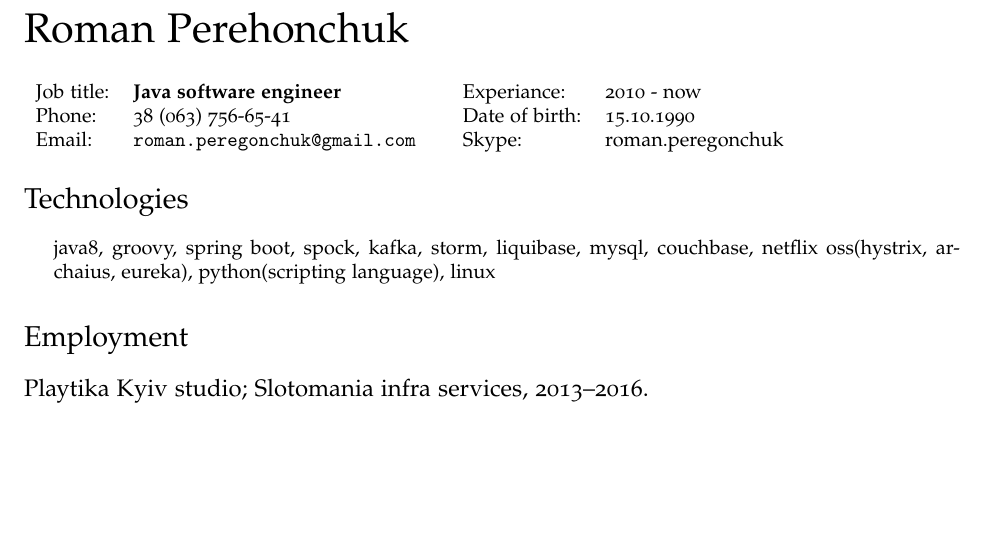
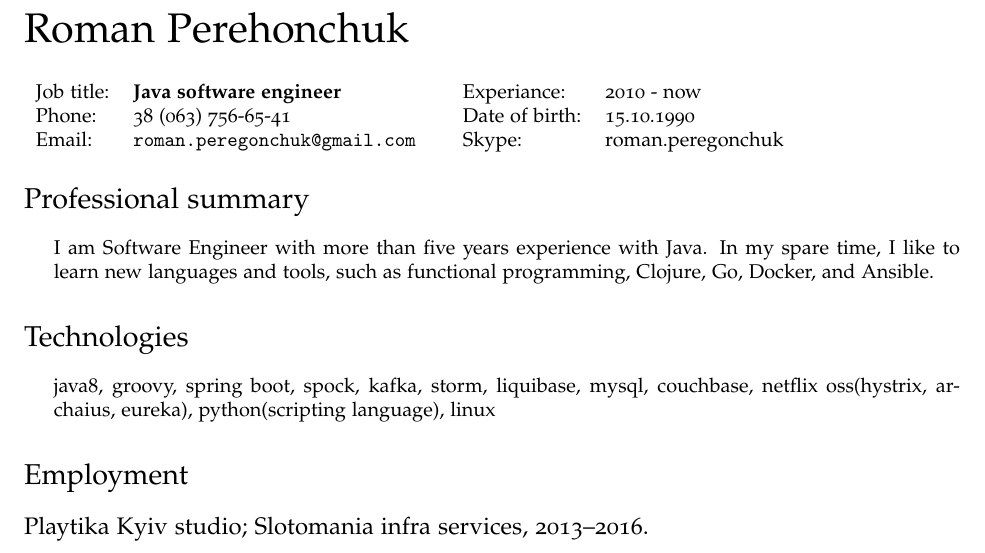
Before and after one commit to perehonchuk/cv, a LaTeX CV (tex/cv.tex): part of the page, cut so that both start at the same text, the shorter picture padded with empty space. Compiled offline with pdfLaTeX.

Commit message:
Add profession summary section

```diff
--- a/tex/cv.tex
+++ b/tex/cv.tex
@@ -94,6 +94,11 @@
   \end{tabular}
 \end{minipage}
 
+\section*{Professional summary}
+\begin{itemize}
+\item I am Software Engineer with more than five years experience with Java. In my spare time, I like to learn new languages and tools, such as functional programming, Clojure, Go, Docker, and Ansible.
+\end{itemize}
+
 \section*{Technologies}
 
 \begin{itemize}
```
